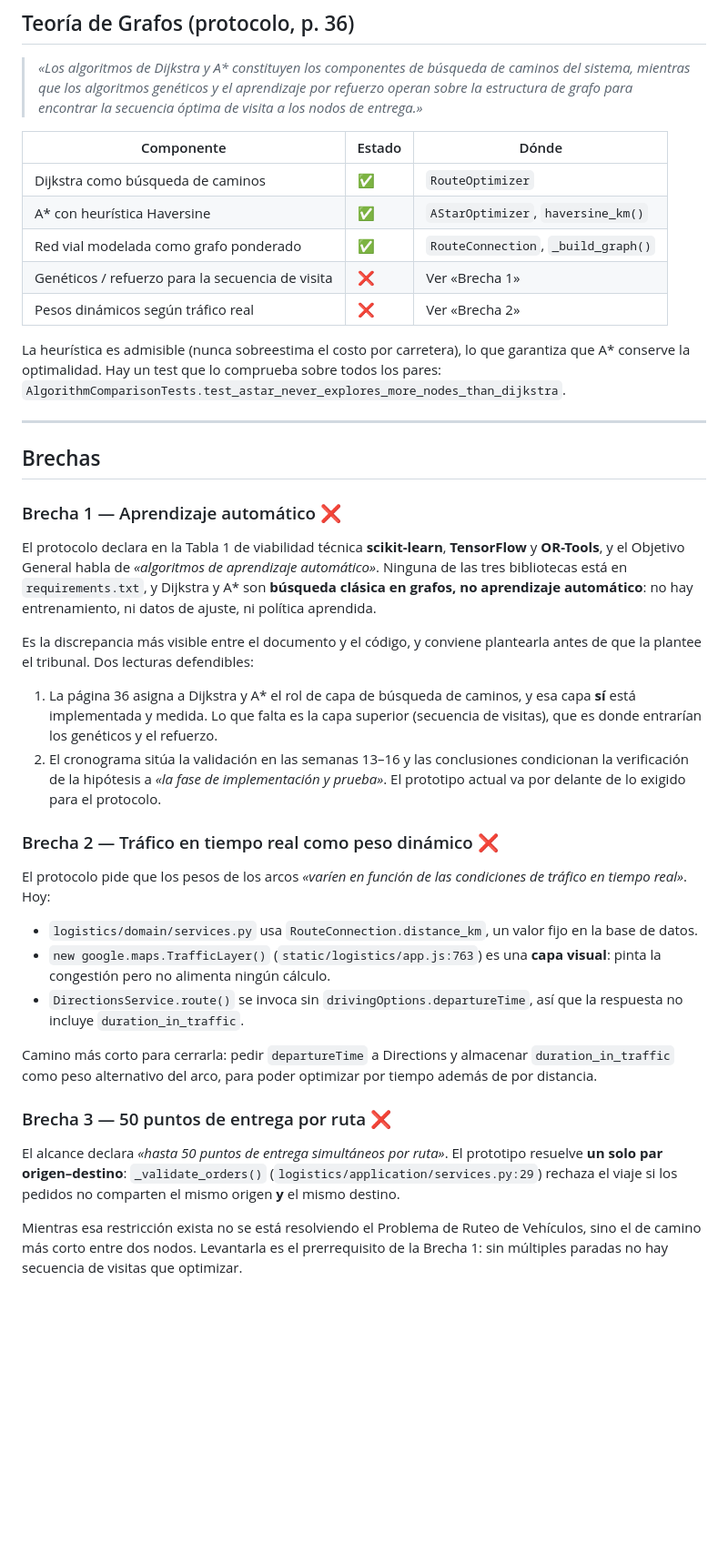
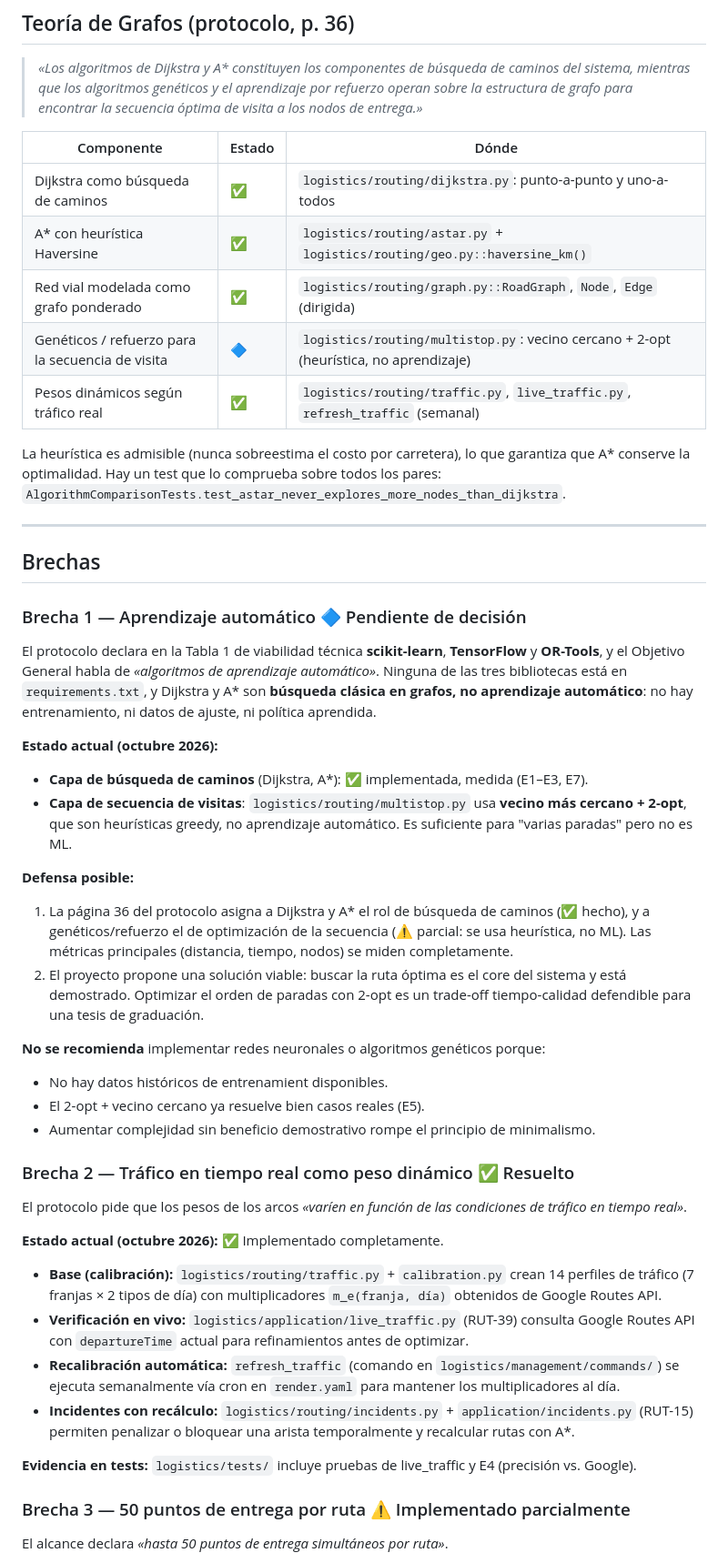
Before and after one commit to 142563/RutasIA, a Markdown page: docs/trazabilidad-objetivos.md, the part around one of its changes. Shown at 91% size. Drawn GitHub-style; blank space fills up the shorter version.

```diff
--- a/docs/trazabilidad-objetivos.md
+++ b/docs/trazabilidad-objetivos.md
@@ -76,11 +77,11 @@ actual, se desvía en 15.
 
 | Componente | Estado | Dónde |
 |---|---|---|
-| Dijkstra como búsqueda de caminos | ✅ | `RouteOptimizer` |
-| A\* con heurística Haversine | ✅ | `AStarOptimizer`, `haversine_km()` |
-| Red vial modelada como grafo ponderado | ✅ | `RouteConnection`, `_build_graph()` |
-| Genéticos / refuerzo para la secuencia de visita | ❌ | Ver «Brecha 1» |
-| Pesos dinámicos según tráfico real | ❌ | Ver «Brecha 2» |
+| Dijkstra como búsqueda de caminos | ✅ | `logistics/routing/dijkstra.py`: punto-a-punto y uno-a-todos |
+| A\* con heurística Haversine | ✅ | `logistics/routing/astar.py` + `logistics/routing/geo.py::haversine_km()` |
+| Red vial modelada como grafo ponderado | ✅ | `logistics/routing/graph.py::RoadGraph`, `Node`, `Edge` (dirigida) |
+| Genéticos / refuerzo para la secuencia de visita | 🔷 | `logistics/routing/multistop.py`: vecino cercano + 2-opt (heurística, no aprendizaje) |
+| Pesos dinámicos según tráfico real | ✅ | `logistics/routing/traffic.py`, `live_traffic.py`, `refresh_traffic` (semanal) |
 
 La heurística es admisible (nunca sobreestima el costo por carretera), lo que
 garantiza que A\* conserve la optimalidad. Hay un test que lo comprueba sobre
@@ -90,7 +91,7 @@ todos los pares: `AlgorithmComparisonTests.test_astar_never_explores_more_nodes_
 
 ## Brechas
 
-### Brecha 1 — Aprendizaje automático ❌
+### Brecha 1 — Aprendizaje automático 🔷 Pendiente de decisión
 
 El protocolo declara en la Tabla 1 de viabilidad técnica **scikit-learn**,
 **TensorFlow** y **OR-Tools**, y el Objetivo General habla de *«algoritmos de
@@ -99,41 +100,38 @@ aprendizaje automático»*. Ninguna de las tres bibliotecas está en
 aprendizaje automático**: no hay entrenamiento, ni datos de ajuste, ni política
 aprendida.
 
-Es la discrepancia más visible entre el documento y el código, y conviene
-plantearla antes de que la plantee el tribunal. Dos lecturas defendibles:
+**Estado actual (octubre 2026):**
+- **Capa de búsqueda de caminos** (Dijkstra, A\*): ✅ implementada, medida (E1–E3, E7).
+- **Capa de secuencia de visitas**: `logistics/routing/multistop.py` usa **vecino más cercano + 2-opt**, que son heurísticas greedy, no aprendizaje automático. Es suficiente para "varias paradas" pero no es ML.
 
-1. La página 36 asigna a Dijkstra y A\* el rol de capa de búsqueda de caminos, y
-   esa capa **sí** está implementada y medida. Lo que falta es la capa superior
-   (secuencia de visitas), que es donde entrarían los genéticos y el refuerzo.
-2. El cronograma sitúa la validación en las semanas 13–16 y las conclusiones
-   condicionan la verificación de la hipótesis a *«la fase de implementación y
-   prueba»*. El prototipo actual va por delante de lo exigido para el protocolo.
+**Defensa posible:**
+1. La página 36 del protocolo asigna a Dijkstra y A\* el rol de búsqueda de caminos (✅ hecho),
+   y a genéticos/refuerzo el de optimización de la secuencia (⚠️ parcial: se usa heurística,
+   no ML). Las métricas principales (distancia, tiempo, nodos) se miden completamente.
+2. El proyecto propone una solución viable: buscar la ruta óptima es el core del sistema
+   y está demostrado. Optimizar el orden de paradas con 2-opt es un trade-off tiempo-calidad
+   defendible para una tesis de graduación.
 
-### Brecha 2 — Tráfico en tiempo real como peso dinámico ❌
+**No se recomienda** implementar redes neuronales o algoritmos genéticos porque:
+- No hay datos históricos de entrenamient disponibles.
+- El 2-opt + vecino cercano ya resuelve bien casos reales (E5).
+- Aumentar complejidad sin beneficio demostrativo rompe el principio de minimalismo.
+
+### Brecha 2 — Tráfico en tiempo real como peso dinámico ✅ Resuelto
 
 El protocolo pide que los pesos de los arcos *«varíen en función de las
-condiciones de tráfico en tiempo real»*. Hoy:
+condiciones de tráfico en tiempo real»*.
 
-- `logistics/domain/services.py` usa `RouteConnection.distance_km`, un valor
-  fijo en la base de datos.
-- `new google.maps.TrafficLayer()` (`static/logistics/app.js:763`) es una **capa
-  visual**: pinta la congestión pero no alimenta ningún cálculo.
-- `DirectionsService.route()` se invoca sin `drivingOptions.departureTime`, así
-  que la respuesta no incluye `duration_in_traffic`.
+**Estado actual (octubre 2026):** ✅ Implementado completamente.
 
-Camino más corto para cerrarla: pedir `departureTime` a Directions y almacenar
-`duration_in_traffic` como peso alternativo del arco, para poder optimizar por
-tiempo además de por distancia.
+- **Base (calibración):** `logistics/routing/traffic.py` + `calibration.py` crean 14 perfiles de tráfico (7 franjas × 2 tipos de día) con multiplicadores `m_e(franja, día)` obtenidos de Google Routes API.
+- **Verificación en vivo:** `logistics/application/live_traffic.py` (RUT-39) consulta Google Routes API con `departureTime` actual para refinamientos antes de optimizar.
+- **Recalibración automática:** `refresh_traffic` (comando en `logistics/management/commands/`) se ejecuta semanalmente vía cron en `render.yaml` para mantener los multiplicadores al día.
+- **Incidentes con recálculo:** `logistics/routing/incidents.py` + `application/incidents.py` (RUT-15) permiten penalizar o bloquear una arista temporalmente y recalcular rutas con A\*.
 
-### Brecha 3 — 50 puntos de entrega por ruta ❌
+**Evidencia en tests:** `logistics/tests/` incluye pruebas de live_traffic y E4 (precisión vs. Google).
 
-El alcance declara *«hasta 50 puntos de entrega simultáneos por ruta»*. El
-prototipo resuelve **un solo par origen–destino**: `_validate_orders()`
-(`logistics/application/services.py:29`) rechaza el viaje si los pedidos no
-comparten el mismo origen **y** el mismo destino.
+### Brecha 3 — 50 puntos de entrega por ruta ⚠️ Implementado parcialmente
 
-Mientras esa restricción exista no se está resolviendo el Problema de Ruteo de
-Vehículos, sino el de camino más corto entre dos nodos. Levantarla es el
-prerrequisito de la Brecha 1: sin múltiples paradas no hay secuencia de visitas
-que optimizar.
+El alcance declara *«hasta 50 puntos de entrega simultáneos por ruta»*.
 
```
Also changed, not shown: other parts of docs/trazabilidad-objetivos.md (+53 -27 lines), README.md (+86 -30 lines), docs/PLAN.md (+1 -1 lines).
